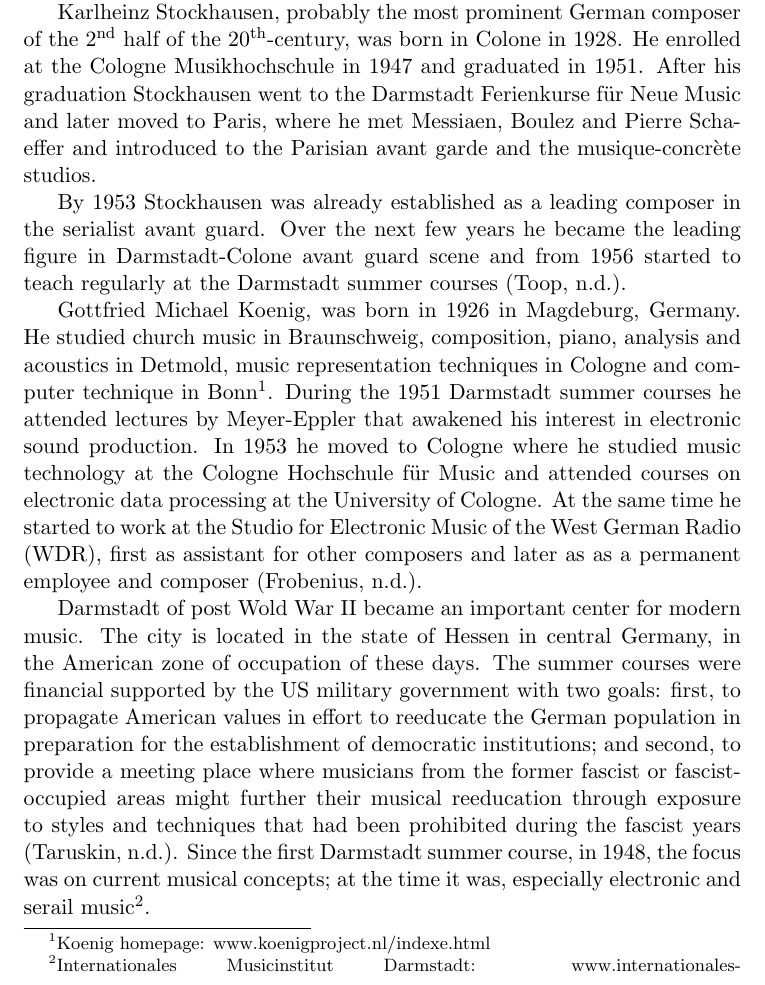
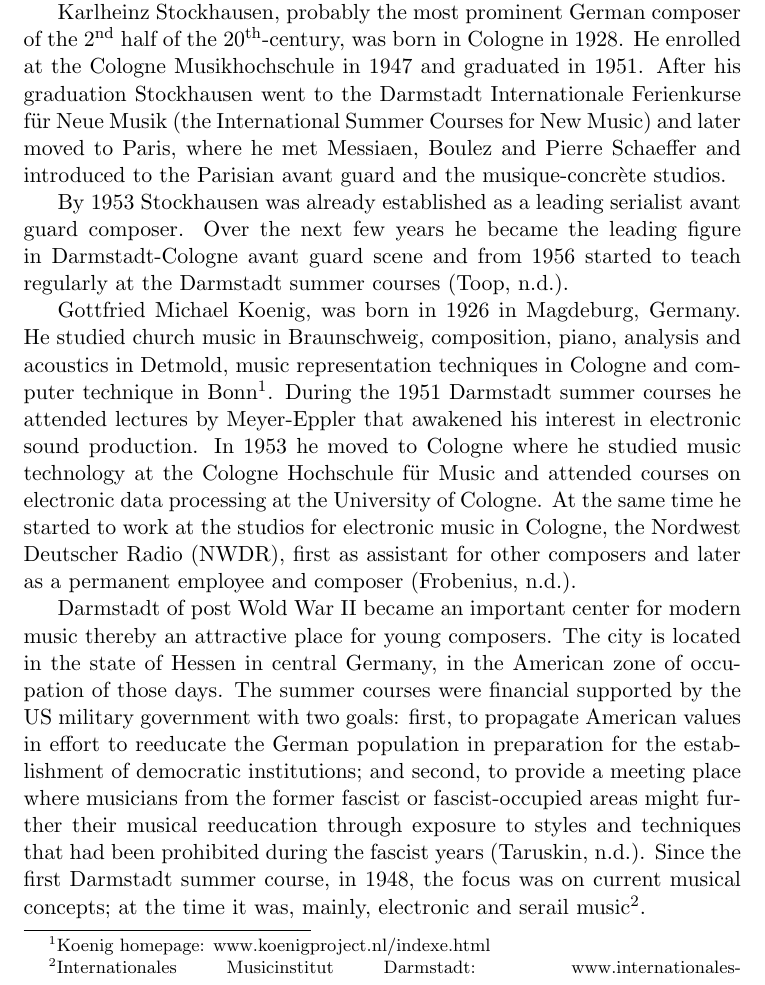
Before and after one commit to Nagasaki45/electronic-music-seminarion, a LaTeX document (manuscript.tex): part of page 2 of 7, cut so that both start at the same text. Compiled offline with pdfLaTeX.

Commit message:
English improvements in history review

```diff
--- a/manuscript.tex
+++ b/manuscript.tex
@@ -34,24 +34,24 @@ Gy{\"o}rgy Ligeti, one of the most innovative musicians of modern 20\textsupersc
 After suffering from two tyrannies in his youth, Nazi and Stalinist, he left Hungary in 1956 facing western Europe (\cite{ligeti_grove}).
 There, he was exposed to electronic music through the Darmstadt-Cologne avant guard ideology, which influenced his writing ever since (\cite[p. TODO]{levy2006}).
 
-Karlheinz Stockhausen, probably the most prominent German composer of the 2\textsuperscript{nd} half of the 20\textsuperscript{th}-century, was born in Colone in 1928.
+Karlheinz Stockhausen, probably the most prominent German composer of the 2\textsuperscript{nd} half of the 20\textsuperscript{th}-century, was born in Cologne in 1928.
 He enrolled at the Cologne Musikhochschule in 1947 and graduated in 1951.
-After his graduation Stockhausen went to the Darmstadt Ferienkurse f{\"u}r Neue Music and later moved to Paris, where he met Messiaen, Boulez and Pierre Schaeffer and introduced to the Parisian avant garde and the musique-concr{\`e}te studios.
+After his graduation Stockhausen went to the Darmstadt Internationale Ferienkurse f{\"u}r Neue Musik (the International Summer Courses for New Music) and later moved to Paris, where he met Messiaen, Boulez and Pierre Schaeffer and introduced to the Parisian avant guard and the musique-concr{\`e}te studios.
 
-By 1953 Stockhausen was already established as a leading composer in the serialist avant guard.
-Over the next few years he became the leading figure in Darmstadt-Colone avant guard scene and from 1956 started to teach regularly at the Darmstadt summer courses (\cite{stockhausen_grove}).
+By 1953 Stockhausen was already established as a leading serialist avant guard composer.
+Over the next few years he became the leading figure in Darmstadt-Cologne avant guard scene and from 1956 started to teach regularly at the Darmstadt summer courses (\cite{stockhausen_grove}).
 
 Gottfried Michael Koenig, was born in 1926 in Magdeburg, Germany.
 He studied church music in Braunschweig, composition, piano, analysis and acoustics in Detmold, music representation techniques in Cologne and computer technique in Bonn\footnote{Koenig homepage: www.koenigproject.nl/indexe.html}.
 During the 1951 Darmstadt summer courses he attended lectures by Meyer-Eppler that awakened his interest in electronic sound production.
 In 1953 he moved to Cologne where he studied music technology at the Cologne Hochschule f{\"u}r Music and attended courses on electronic data processing at the University of Cologne.
-At the same time he started to work at the Studio for Electronic Music of the West German Radio (WDR), first as assistant for other composers and later as as a permanent employee and composer (\cite{koenig_grove}).
+At the same time he started to work at the studios for electronic music in Cologne, the Nordwest Deutscher Radio (NWDR), first as assistant for other composers and later as a permanent employee and composer (\cite{koenig_grove}).
 
-Darmstadt of post Wold War II became an important center for modern music.
-The city is located in the state of Hessen in central Germany, in the American zone of occupation of these days.
+Darmstadt of post Wold War II became an important center for modern music thereby an attractive place for young composers.
+The city is located in the state of Hessen in central Germany, in the American zone of occupation of those days.
 The summer courses were financial supported by the US military government with two goals:
 first, to propagate American values in effort to reeducate the German population in preparation for the establishment of democratic institutions;
 and second, to provide a meeting place where musicians from the former fascist or fascist-occupied areas might further their musical reeducation through exposure to styles and techniques that had been prohibited during the fascist years (\cite{darmstadt_oxford}).
 Since the first Darmstadt summer course, in 1948, the focus was on current musical concepts;
-at the time it was, especially electronic and serail music\footnote{Internationales Musicinstitut Darmstadt: www.internationales-musikinstitut.de/en/summer-course/history/210-history.html}.
+at the time it was, mainly, electronic and serail music\footnote{Internationales Musicinstitut Darmstadt: www.internationales-musikinstitut.de/en/summer-course/history/210-history.html}.
 
```
Also changed, not shown: manuscript.tex (5 more changed lines).
